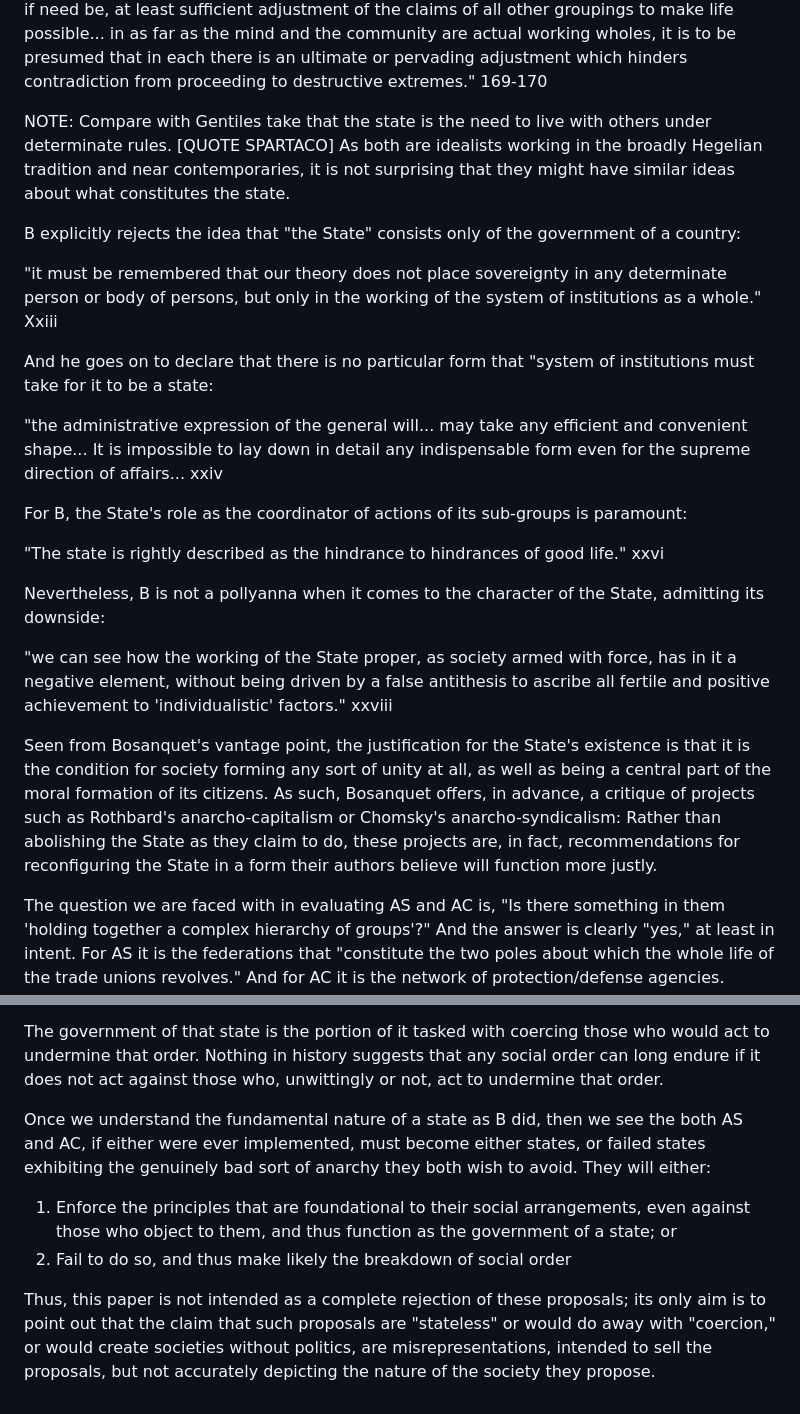
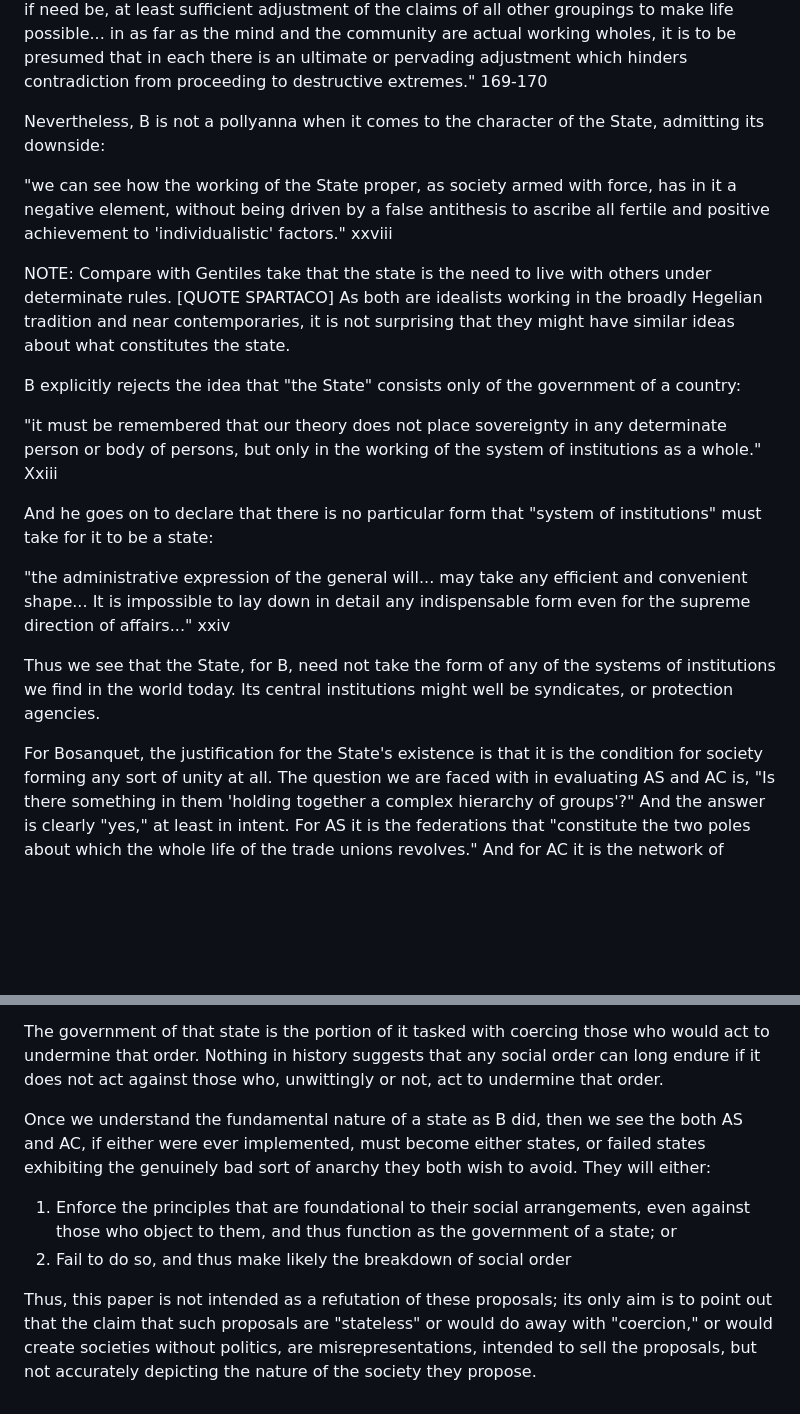
Before and after one commit to gcallah/JustifyingTheState, a Markdown page: drafts/callahan.md, 2 parts joined by grey strips. Drawn GitHub-style; blank space fills up the shorter version.

Commit message:
First draft of B done.

```diff
--- a/drafts/callahan.md
+++ b/drafts/callahan.md
@@ -638,7 +638,13 @@ in as far as the mind and the community are actual working wholes, it is to be
 presumed that in each there is an ultimate or pervading adjustment which hinders
 contradiction from proceeding to destructive extremes." 169-170
 
+Nevertheless, B is not a pollyanna when it comes to the character of the State,
+admitting its downside:
 
+"we can see how the working of the State proper, as society armed with force,
+has in it a negative element, without being driven by a false antithesis to
+ascribe all fertile and positive achievement to 'individualistic' factors."
+xxviii
 
 
 NOTE: Compare with Gentiles take that the state is the need to live with others under
@@ -656,38 +662,19 @@ determinate person or body of persons, but only in the working of the system of
 institutions as a whole." Xxiii
 
 And he goes on to declare that there is no particular form that "system of
-institutions must take for it to be a state:
+institutions" must take for it to be a state:
 
 "the administrative expression of the general will... may take any efficient
 and convenient shape... It is impossible to lay down in detail any
-indispensable form even for the supreme direction of affairs... xxiv
+indispensable form even for the supreme direction of affairs..." xxiv
 
-For B, the State's role as the coordinator of actions of its sub-groups is
-paramount:
+Thus we see that the State, for B, need not take the form of any of the systems
+of institutions we find in the world today. Its central institutions might well
+be syndicates, or protection agencies.
 
-"The state is rightly described as the hindrance to hindrances of good life."
-xxvi
-
-Nevertheless, B is not a pollyanna when it comes to the character of the State,
-admitting its downside:
-
-"we can see how the working of the State proper, as society armed with force,
-has in it a negative element, without being driven by a false antithesis to
-ascribe all fertile and positive achievement to 'individualistic' factors."
-xxviii
-
-
-Seen from Bosanquet's vantage point, the justification for the State's
+For Bosanquet, the justification for the State's
 existence is that it is the condition for society forming any sort of unity at
-all, as well as being a central part of the moral formation of its citizens.
-As such, Bosanquet offers, in advance, a critique of projects such as
-Rothbard's anarcho-capitalism or Chomsky's anarcho-syndicalism: Rather than
-abolishing the State as they claim to do, these projects are, in fact,
-recommendations for reconfiguring the State in a form their authors believe
-will function more justly.
-
-
-The question we are faced with in evaluating AS and AC is, "Is
+all. The question we are faced with in evaluating AS and AC is, "Is
 there something in them 'holding together a complex hierarchy of groups'?"
 And the answer is clearly "yes," at least in intent. For AS it is the
 federations that "constitute the two poles about which the whole life of the trade
@@ -746,7 +731,6 @@ or not, act to undermine that order.
 
 
 
-
 Once we understand the fundamental nature of a state as B did, then we see the
 both AS and AC, if either were ever implemented, must become either states, or
 failed states exhibiting the genuinely bad sort of anarchy they both wish to
@@ -757,9 +741,7 @@ even against those who object to them, and thus function as the government of a
 state; or
 2. Fail to do so, and thus make likely the breakdown of social order
 
-
-
-Thus, this paper is not intended as a complete rejection of these proposals;
+Thus, this paper is not intended as a refutation of these proposals;
 its only aim is to point out that the claim that such proposals are "stateless"
 or would do away with "coercion," or would create societies without politics,
 are misrepresentations, intended to sell the proposals, but not accurately
```
Also changed, not shown: other parts of drafts/callahan.md (+0 -2 lines).
